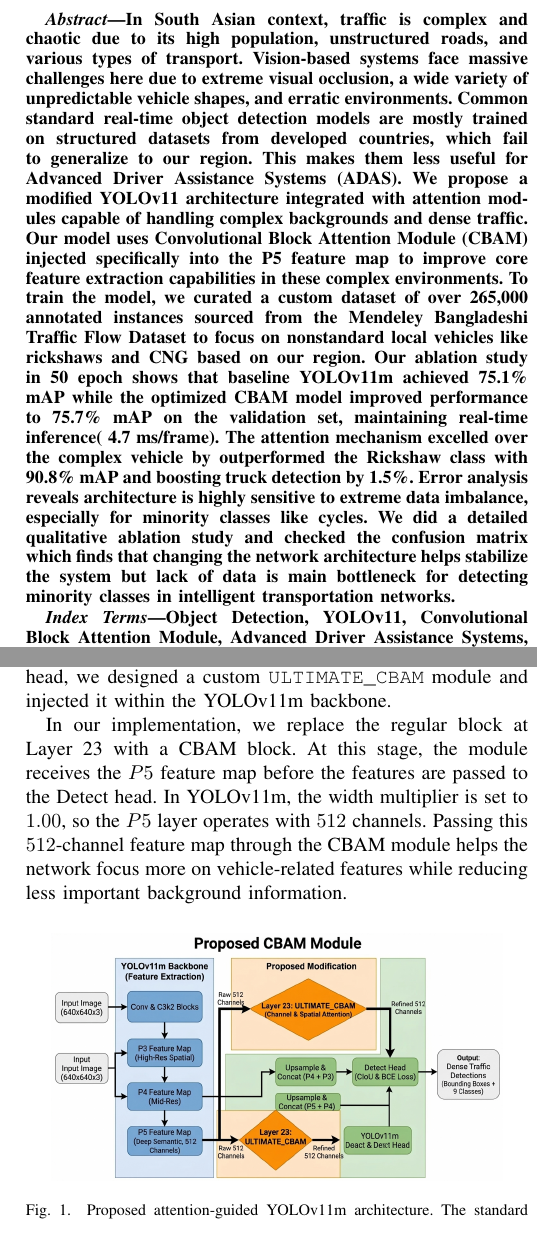
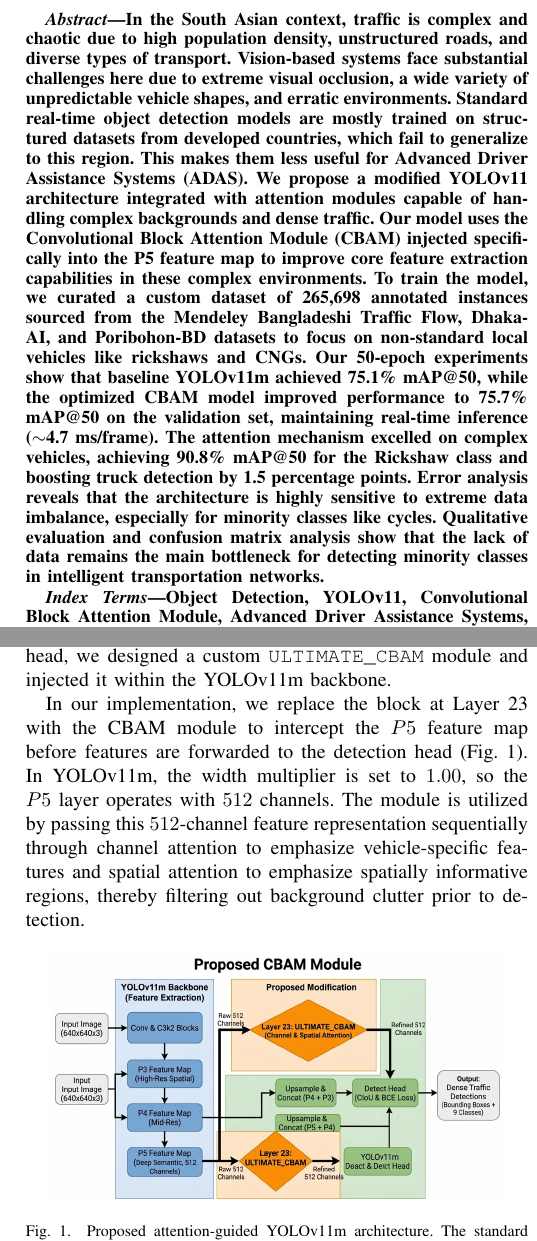
Before and after one commit to hijbullahx/ag-yolo11, a LaTeX paper (conference_101719.tex): two parts of the columns of pages 1 and 3 of 6 before the commit and two parts of the columns of pages 1 and 3 of 7 after it, joined at a grey line, cut so that both start at the same text. Compiled offline with pdfLaTeX; a missing font is replaced by an installed copy or a similar font; a LaTeX package or settings file that is missing is left out.

Commit message:
refactor: improve abstract and architectural description for YOLOv11m CBAM paper

```diff
--- a/conference_101719.tex
+++ b/conference_101719.tex
@@ -17,7 +17,7 @@
 \maketitle
 
 \begin{abstract}
-In South Asian context, traffic is complex and chaotic due to its high population, unstructured roads, and various types of transport. Vision-based systems face massive challenges here due to extreme visual occlusion, a wide variety of unpredictable vehicle shapes, and erratic environments. Common standard real-time object detection models are mostly trained on structured datasets from developed countries, which fail to generalize to our region. This makes them less useful for Advanced Driver Assistance Systems (ADAS). We propose a modified YOLOv11 architecture integrated with attention modules capable of handling complex backgrounds and dense traffic. Our model uses Convolutional Block Attention Module (CBAM) injected specifically into the P5 feature map to improve core feature extraction capabilities in these complex environments. To train the model, we curated a custom dataset of over 265,000 annotated instances sourced from the Mendeley Bangladeshi Traffic Flow Dataset to focus on nonstandard local vehicles like rickshaws and CNG based on our region. Our ablation study in 50 epoch shows that baseline YOLOv11m achieved 75.1\% mAP while the optimized CBAM model improved performance to 75.7\% mAP on the validation set, maintaining real-time inference(~4.7 ms/frame). The attention mechanism excelled over the complex vehicle by outperformed the Rickshaw class with 90.8\% mAP and boosting truck detection by 1.5\%. Error analysis reveals architecture is highly sensitive to extreme data imbalance, especially for minority classes like cycles. We did a detailed qualitative ablation study and checked the confusion matrix which finds that changing the network architecture helps stabilize the system but lack of data is main bottleneck for detecting minority classes in intelligent transportation networks.
+In the South Asian context, traffic is complex and chaotic due to high population density, unstructured roads, and diverse types of transport. Vision-based systems face substantial challenges here due to extreme visual occlusion, a wide variety of unpredictable vehicle shapes, and erratic environments. Standard real-time object detection models are mostly trained on structured datasets from developed countries, which fail to generalize to this region. This makes them less useful for Advanced Driver Assistance Systems (ADAS). We propose a modified YOLOv11 architecture integrated with attention modules capable of handling complex backgrounds and dense traffic. Our model uses the Convolutional Block Attention Module (CBAM) injected specifically into the P5 feature map to improve core feature extraction capabilities in these complex environments. To train the model, we curated a custom dataset of 265,698 annotated instances sourced from the Mendeley Bangladeshi Traffic Flow, Dhaka-AI, and Poribohon-BD datasets to focus on non-standard local vehicles like rickshaws and CNGs. Our 50-epoch experiments show that baseline YOLOv11m achieved 75.1\% mAP@50, while the optimized CBAM model improved performance to 75.7\% mAP@50 on the validation set, maintaining real-time inference ($\sim$4.7~ms/frame). The attention mechanism excelled on complex vehicles, achieving 90.8\% mAP@50 for the Rickshaw class and boosting truck detection by 1.5 percentage points. Error analysis reveals that the architecture is highly sensitive to extreme data imbalance, especially for minority classes like cycles. Qualitative evaluation and confusion matrix analysis show that the lack of data remains the main bottleneck for detecting minority classes in intelligent transportation networks.
 \end{abstract}
 
 \begin{IEEEkeywords}
@@ -85,7 +85,7 @@ F'' = M_{s}(F') \otimes F'
 \subsection{Architectural Integration Strategy}
 Rather than adding the attention mechanism to the detection head, we designed a custom \texttt{ULTIMATE\_CBAM} module and injected it within the YOLOv11m backbone.
 
-In our implementation, we replace the regular block at Layer~23 with a CBAM block. At this stage, the module receives the $P5$ feature map before the features are passed to the Detect head. In YOLOv11m, the width multiplier is set to $1.00$, so the $P5$ layer operates with $512$ channels. Passing this $512$-channel feature map through the CBAM module helps the network focus more on vehicle-related features while reducing less important background information.
+In our implementation, we replace the block at Layer~23 with the CBAM module to intercept the $P5$ feature map before features are forwarded to the detection head (Fig.~\ref{fig:arch}). In YOLOv11m, the width multiplier is set to $1.00$, so the $P5$ layer operates with $512$ channels. The module is utilized by passing this $512$-channel feature representation sequentially through channel attention to emphasize vehicle-specific features and spatial attention to emphasize spatially informative regions, thereby filtering out background clutter prior to detection.
 
 
 
```
